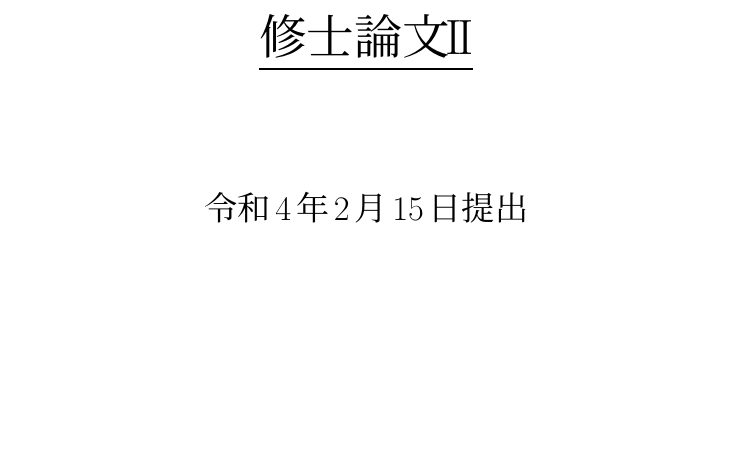
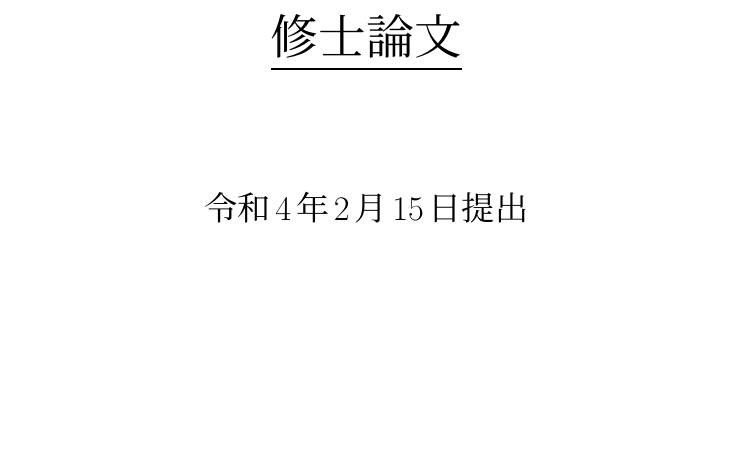
Before and after one commit to HidetoNiwa/SugiyamaLab-MasterThesis, a LaTeX document (main.tex, which reads 0-Cover/cover.tex): part of page 1 of 36, cut so that both start at the same text. Compiled offline with pLaTeX and dvipdfmx.

```diff
--- a/0-Cover/cover.tex
+++ b/0-Cover/cover.tex
@@ -5,7 +5,7 @@
     \vspace*{10pt}
 
     \begin{spacing}{2}
-        {\Huge \underline{修士論文\hspace{-.1em}I\hspace{-.1em}I}}
+        {\Huge \underline{修士論文}}
     \end{spacing}
 
     \begin{spacing}{2}
```
Also changed, not shown: Z-Abstract/device.png (added), Z-Abstract/device.svg, 2 other files.
